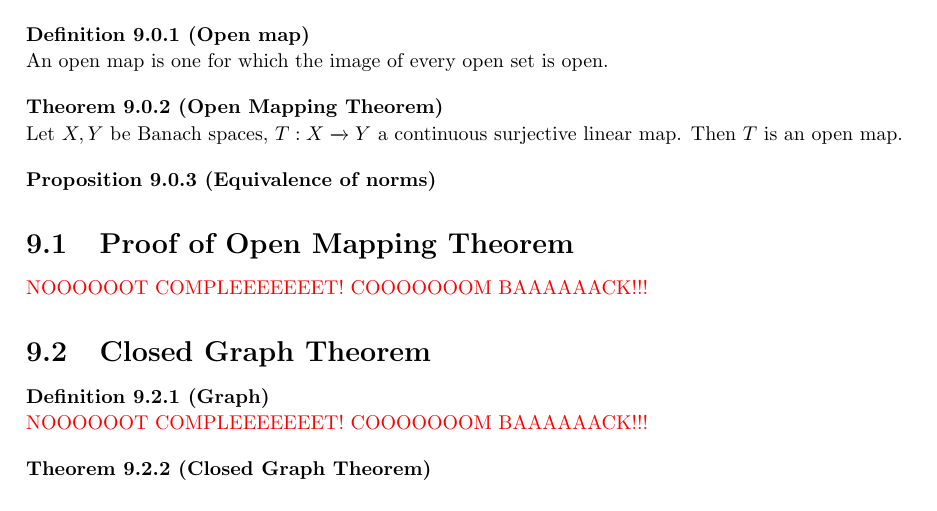
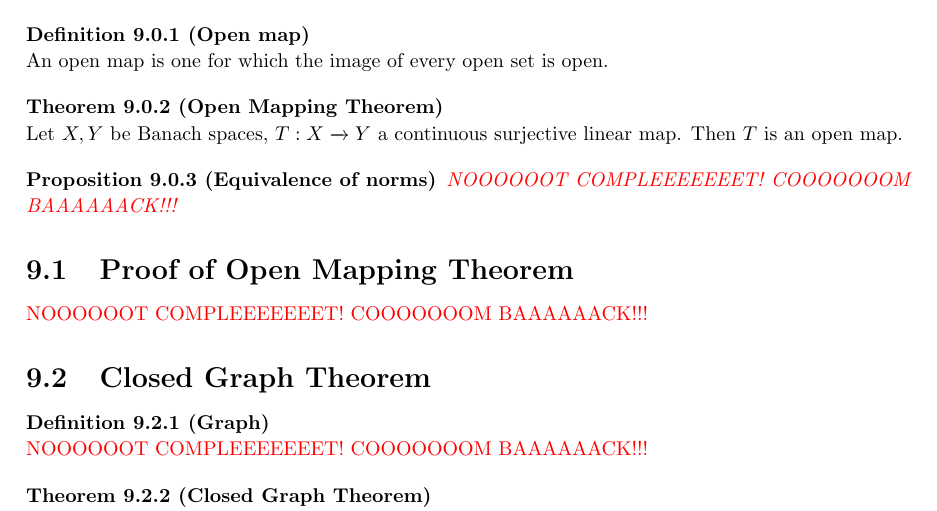
Before and after one commit to GalaxyRIF/Functional-Analysis, a LaTeX document (main.tex, which reads Chapter/OpenMapping.tex): part of page 39 of 42, cut so that both start at the same text. Compiled offline with pdfLaTeX.

Commit message:
small push

```diff
--- a/Chapter/OpenMapping.tex
+++ b/Chapter/OpenMapping.tex
@@ -8,7 +8,7 @@
 \end{theorem}
 
 \begin{proposition}[Equivalence of norms]\label{Equinorm}
-
+	\placeholder
 \end{proposition}
 \subsection{Proof of Open Mapping Theorem}
 \placeholder
```
